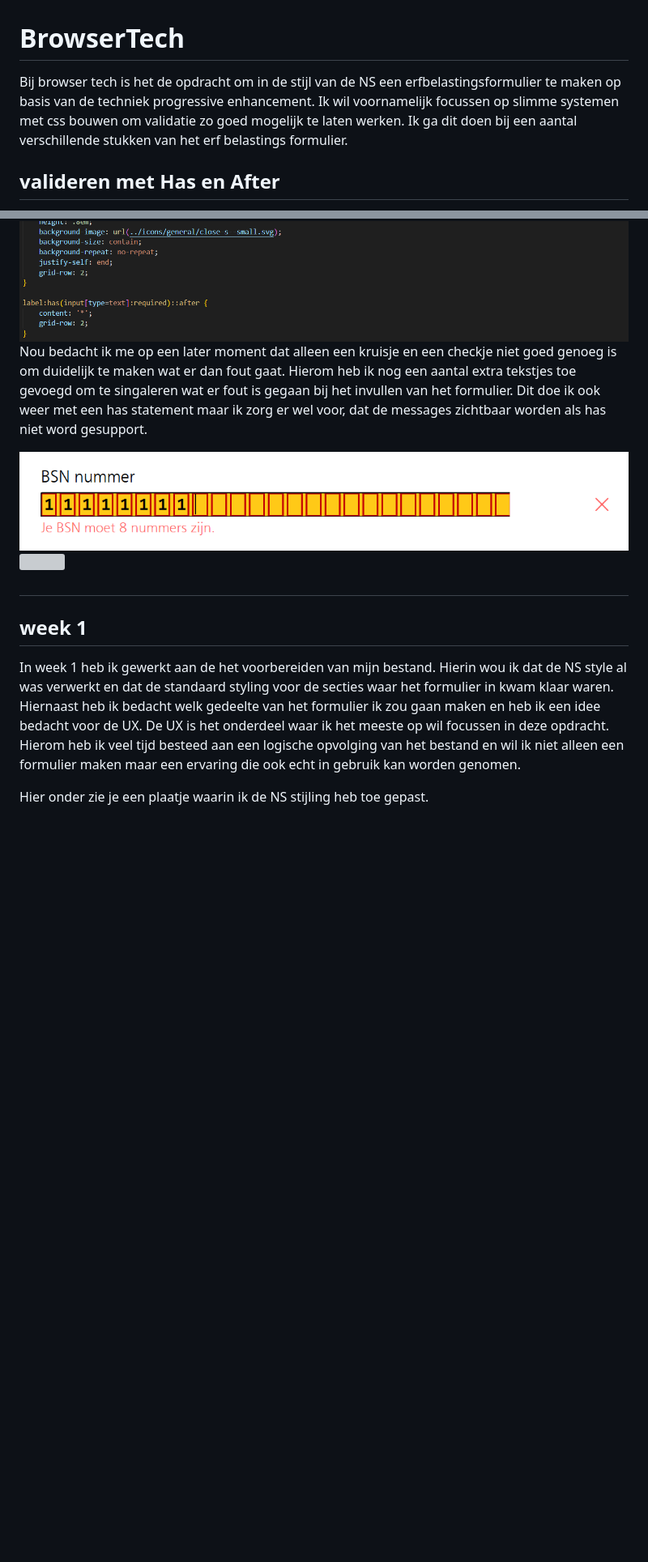
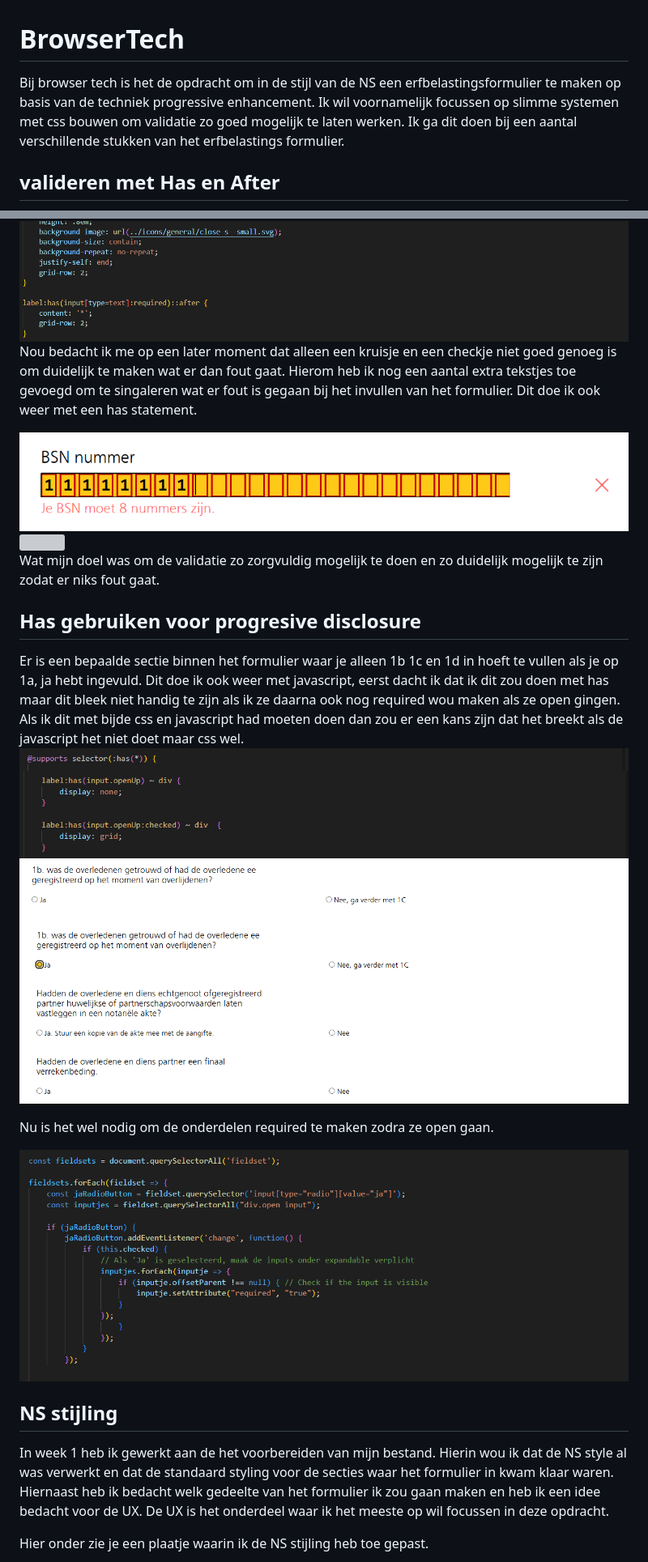
Before and after one commit to sloos318/BrowserTech, a Markdown page: README.md, 2 parts joined by grey strips. Shown at 81% size. Drawn GitHub-style; pictures changed too: img/closed.png (added), img/divOpen.png (added), img/javaOpen.png (added); blank space fills up the shorter version; grey boxes are pictures that could not be loaded.

```diff
--- a/README.md
+++ b/README.md
@@ -1,5 +1,5 @@
 # BrowserTech
-Bij browser tech is het de opdracht om in de stijl van de NS een erfbelastingsformulier te maken op basis van de techniek progressive enhancement. Ik wil voornamelijk focussen op slimme systemen met css bouwen om validatie zo goed mogelijk te laten werken. Ik ga dit doen bij een aantal verschillende stukken van het erf belastings formulier.
+Bij browser tech is het de opdracht om in de stijl van de NS een erfbelastingsformulier te maken op basis van de techniek progressive enhancement. Ik wil voornamelijk focussen op slimme systemen met css bouwen om validatie zo goed mogelijk te laten werken. Ik ga dit doen bij een aantal verschillende stukken van het erfbelastings formulier.
 
 ## valideren met Has en After
 Ik heb veel gedaan met has en After om goede validatie te creeeren. Ik had natuurlijk de inputs aan kunnen passen door de omlijning groen of rood te maken op user-valid en user-invalid, dit heb ik natuurlijk ook gedaan:
@@ -13,17 +13,30 @@ maar ik heb nog een aantal andere dingen toe gevoegd om dit nog wat beter te lat
 <img src='./img/afters.png'>
 <img src='./img/codeafters.png'>
 
-Nou bedacht ik me op een later moment dat alleen een kruisje en een checkje niet goed genoeg is om duidelijk te maken wat er dan fout gaat. Hierom heb ik nog een aantal extra tekstjes toe gevoegd om te singaleren wat er fout is gegaan bij het invullen van het formulier. Dit doe ik ook weer met een has statement maar ik zorg er wel voor, dat de messages zichtbaar worden als has niet word gesupport.
+Nou bedacht ik me op een later moment dat alleen een kruisje en een checkje niet goed genoeg is om duidelijk te maken wat er dan fout gaat. Hierom heb ik nog een aantal extra tekstjes toe gevoegd om te singaleren wat er fout is gegaan bij het invullen van het formulier. Dit doe ik ook weer met een has statement.
 
 <img src='./img/message.png'>
 <img src='./img/codemessage.png'>
 
+Wat mijn doel was  om de validatie zo zorgvuldig mogelijk te doen en zo duidelijk mogelijk te zijn zodat er niks fout gaat.
 
-##
 
-## week 1
+## Has gebruiken voor progresive disclosure
 
-In week 1 heb ik gewerkt aan de het voorbereiden van mijn bestand. Hierin wou ik dat de NS style al was verwerkt en dat de standaard styling voor de secties waar het formulier in kwam klaar waren. Hiernaast heb ik bedacht welk gedeelte van het formulier ik zou gaan maken en heb ik een idee bedacht voor de UX. De UX is het onderdeel waar ik het meeste op wil focussen in deze opdracht. Hierom heb ik veel tijd besteed aan een logische opvolging van het bestand en wil ik niet alleen een formulier maken maar een ervaring die ook echt in gebruik kan worden genomen.
+Er is een bepaalde sectie binnen het formulier waar je alleen 1b 1c en 1d in hoeft te vullen als je op 1a, ja hebt ingevuld. Dit doe ik ook weer met javascript, eerst dacht ik dat ik dit zou doen met has maar dit bleek niet handig te zijn als ik ze daarna ook nog required wou maken als ze open gingen. Als ik dit met bijde css en javascript had moeten doen dan zou er een kans zijn dat het breekt als de javascript het niet doet maar css wel.
+<img src='./img/support.png'>
+<img src='./img/divOpen.png'>
+<img src='./img/closed.png'>
+<img src='./img/openUp.png'>
+
+Nu is het wel nodig om de onderdelen required te maken zodra ze open gaan.
+
+<img src='./img/javaOpen.png'>
+
+
+## NS stijling
+
+In week 1 heb ik gewerkt aan de het voorbereiden van mijn bestand. Hierin wou ik dat de NS style al was verwerkt en dat de standaard styling voor de secties waar het formulier in kwam klaar waren. Hiernaast heb ik bedacht welk gedeelte van het formulier ik zou gaan maken en heb ik een idee bedacht voor de UX. De UX is het onderdeel waar ik het meeste op wil focussen in deze opdracht.
 
 Hier onder zie je een plaatje waarin ik de NS stijling heb toe gepast.
 
```
Also changed, not shown: other parts of README.md (+47 -5 lines), img/target.png (added), 1 other file.
